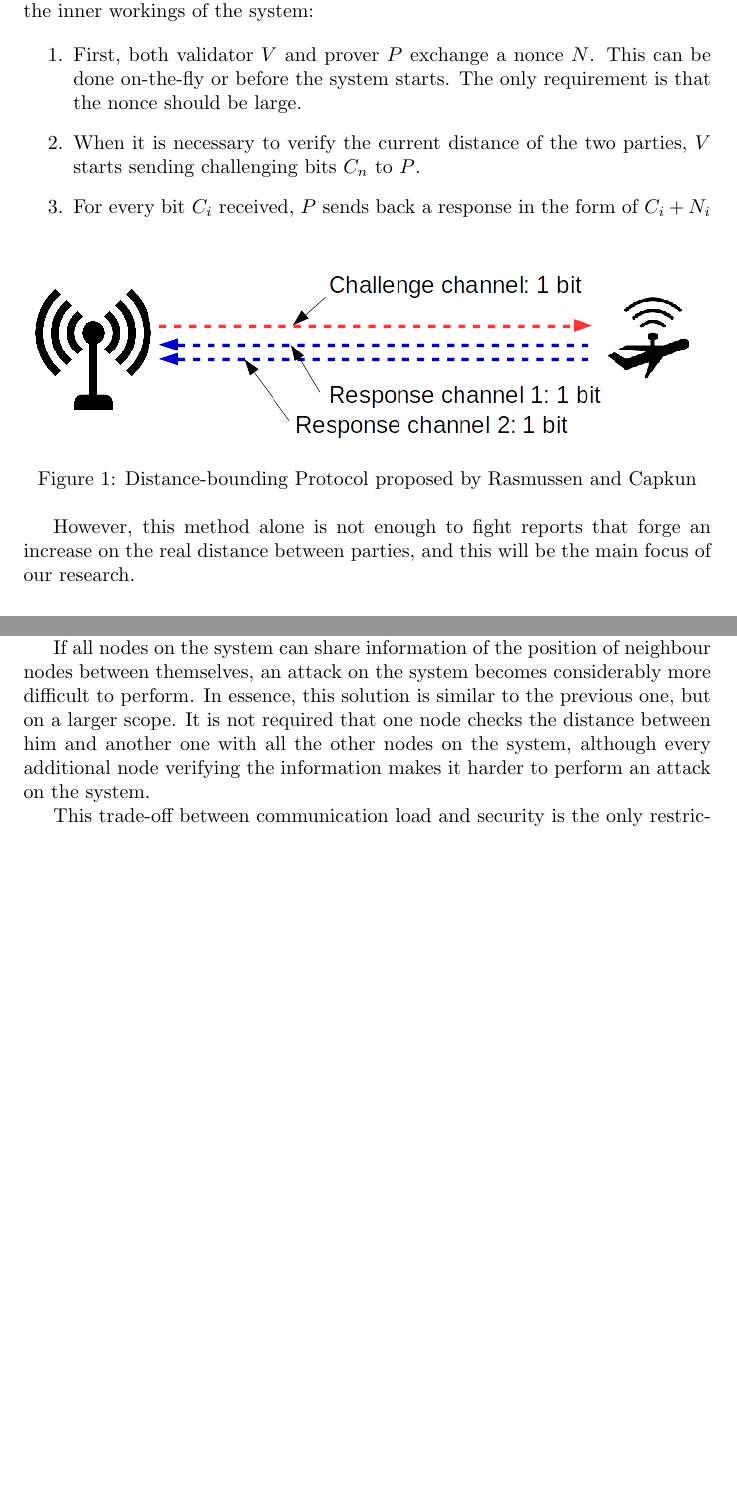
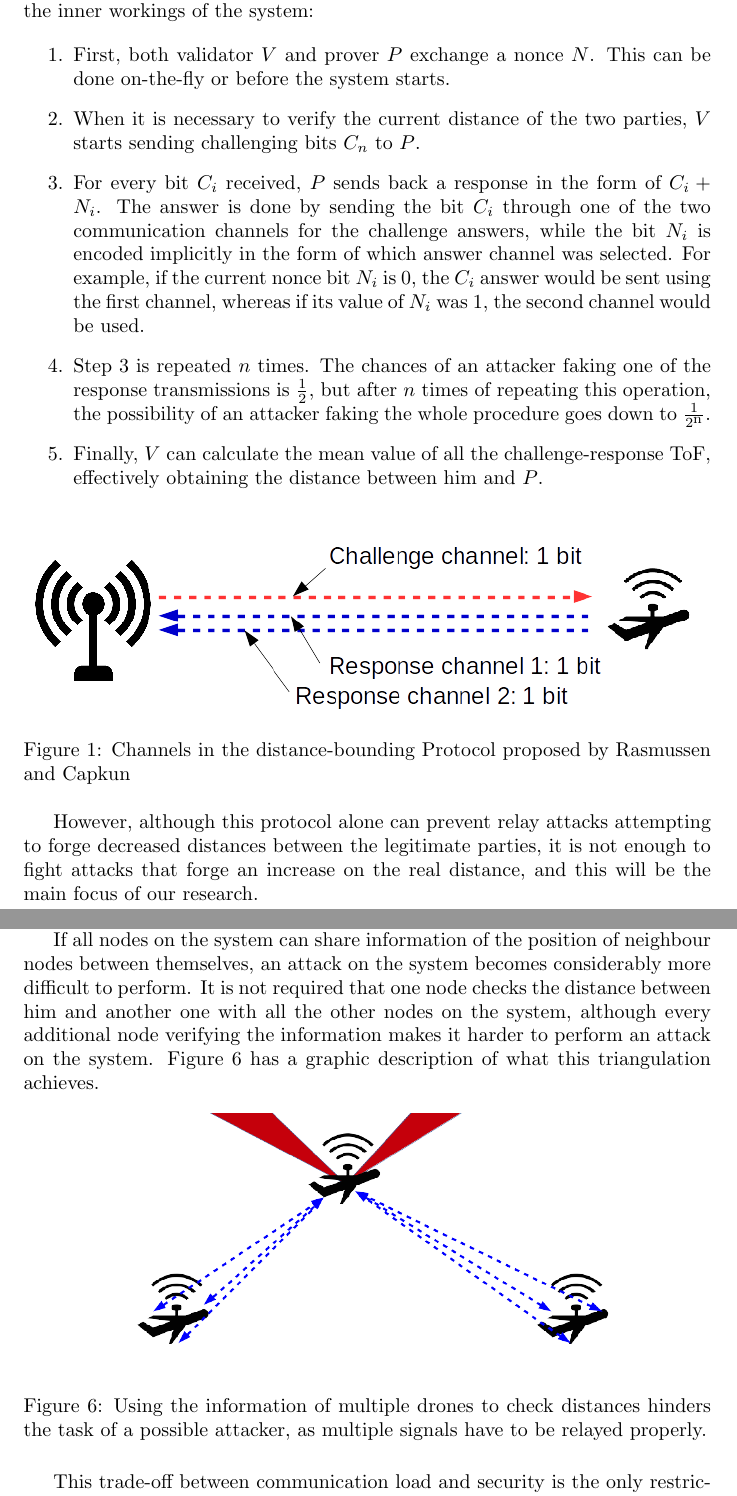
Before and after one commit to xtorrentgorjon/SNE-RP1, a LaTeX paper (Report/report.tex): two parts of pages 9 and 16 of 18 before the commit and two parts of pages 9 and 16 of 19 after it, joined at a grey line, cut so that both start at the same text, the shorter picture padded with empty space. Compiled offline with pdfLaTeX.

Commit message:
Finished later parts. Review needed.

```diff
--- a/Report/report.tex
+++ b/Report/report.tex
@@ -209,9 +209,11 @@ In this project we use Radio ToF distance-bounding as a basis for our work, as i
 
 
 \begin{enumerate}
-  \item First, both validator $V$ and prover $P$ exchange a nonce $N$. This can be done on-the-fly or before the system starts. The only requirement is that the nonce should be large.
+  \item First, both validator $V$ and prover $P$ exchange a nonce $N$. This can be done on-the-fly or before the system starts.
   \item When it is necessary to verify the current distance of the two parties, $V$ starts sending challenging bits $C_{n}$ to $P$.
-  \item For every bit $C_{i}$ received, $P$ sends back a response in the form of $C_{i}+N_{i}$
+  \item For every bit $C_{i}$ received, $P$ sends back a response in the form of $C_{i}+N_{i}$. The answer is done by sending the bit $C_{i}$ through one of the two communication channels for the challenge answers, while the bit $N_{i}$ is encoded implicitly in the form of which answer channel was selected. For example, if the current nonce bit $N_{i}$ is $0$, the $C_{i}$ answer would be sent using the first channel, whereas if its value of $N_{i}$ was $1$, the second channel would be used.
+  \item Step 3 is repeated $n$ times. The chances of an attacker faking one of the response transmissions is $\frac{1}{2}$, but after $n$ times of repeating this operation, the possibility of an attacker faking the whole procedure goes down to $\frac{1}{2\textsuperscript{n}}$.
+  \item Finally, $V$ can calculate the mean value of all the challenge-response ToF, effectively obtaining the distance between him and $P$.
 \end{enumerate}
 
 
@@ -220,15 +222,15 @@ In this project we use Radio ToF distance-bounding as a basis for our work, as i
 \begin{figure}[h!]
   \centering
     \includegraphics[width=1\textwidth]{images/dbounding.png}
-  \caption{Distance-bounding Protocol proposed by \citeauthor{rasmussen2010realization}}
+  \caption{Channels in the distance-bounding Protocol proposed by \citeauthor{rasmussen2010realization}}
   \label{fig:dbounding1}
 \end{figure}
 
 
 
+However, although this protocol alone can prevent relay attacks attempting to forge decreased distances between the legitimate parties, it is not enough to fight attacks that forge an increase on the real distance, and this will be the main focus of our research.
 
 
-However, this method alone is not enough to fight reports that forge an increase on the real distance between parties, and this will be the main focus of our research.
 
 \subsubsection{GPS location}
 
@@ -422,7 +424,14 @@ This protection method has two major downsides. The first is that devices should
 
 When the first attack definition was proposed on Figure \ref{fig:attackexample1}, only one of the nodes was reporting its location to the other. Although this setup may simplify the operation and decision-making of these nodes (by having only one node in the system taking decisions for the others), it also makes the system more vulnerable to relay attacks.
 
-If all nodes on the system can share information of the position of neighbour nodes between themselves, an attack on the system becomes considerably more difficult to perform. In essence, this solution is similar to the previous one, but on a larger scope. It is not required that one node checks the distance between him and another one with all the other nodes on the system, although every additional node verifying the information makes it harder to perform an attack on the system.
+If all nodes on the system can share information of the position of neighbour nodes between themselves, an attack on the system becomes considerably more difficult to perform. It is not required that one node checks the distance between him and another one with all the other nodes on the system, although every additional node verifying the information makes it harder to perform an attack on the system. Figure \ref{fig:attackexample4} has a graphic description of what this triangulation achieves.
+
+  \begin{figure}[h!]
+  \centering
+    \includegraphics[width=0.8\textwidth]{images/attack4.png}
+  \caption{Using the information of multiple drones to check distances hinders the task of a possible attacker, as multiple signals have to be relayed properly.}
+  \label{fig:attackexample4}
+\end{figure}
 
 This trade-off between communication load and security is the only restriction on this solution. Different applications will have different needs, and the delay between messages has to be considered as well (a node A can report to B the position of a third node C on a given time, but B must consider the delay of the transmission with A when checking the received data).
 
```
Also changed, not shown: Report/references.bib (+4 -4 lines), Report/images/attack3.png, Report/images/attack4.png (added), Report/report.bbl, Report/report.pdf, Report/report.tex (16 more changed lines), 8 other files.
